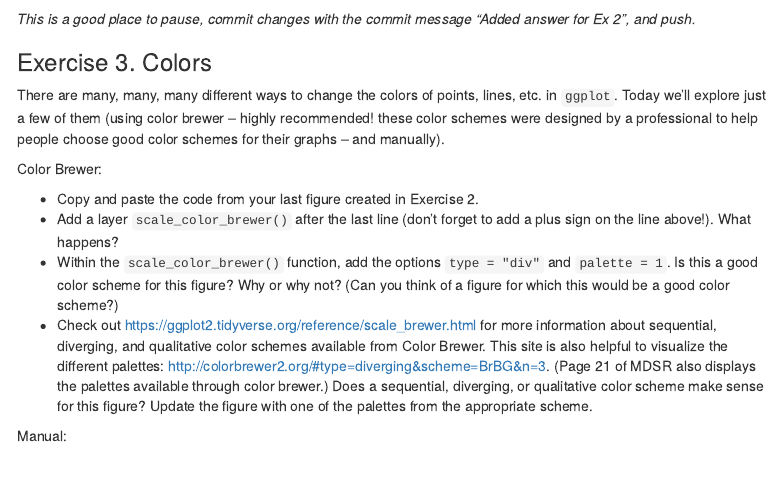
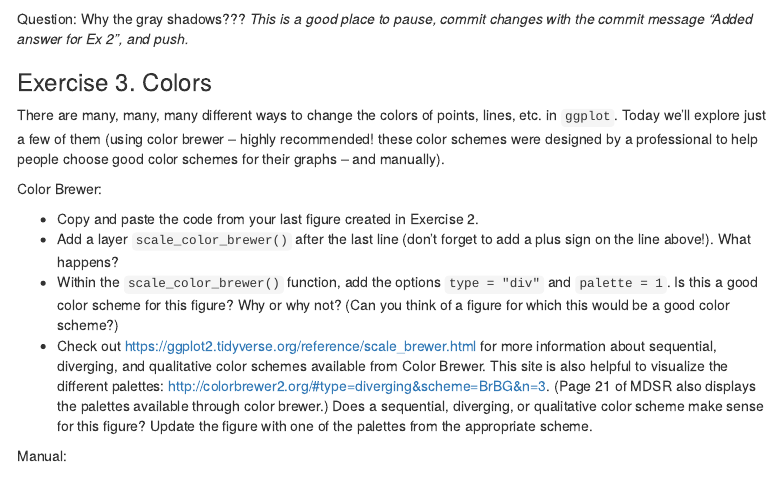
Before and after one commit to kma7261/Stat231, an R Markdown document (Lab02-more-unvotes.Rmd): the page in a window 1100 px wide, from 2870 px down. Rendered offline with R 4.5, knitr and Pandoc, with nearby package versions; some code elsewhere in the file could not run offline; menus at the side of the page are left out.

Commit message:
"Did up to Exercise 2"

````diff
--- a/Lab02-more-unvotes.Rmd
+++ b/Lab02-more-unvotes.Rmd
@@ -127,7 +127,7 @@
     )
 g
 ```
-
+Question: Why the gray shadows???
 *This is a good place to pause, commit changes with the commit message "Added answer for Ex 2", and push.*
 
 ### Exercise 3. Colors
````
